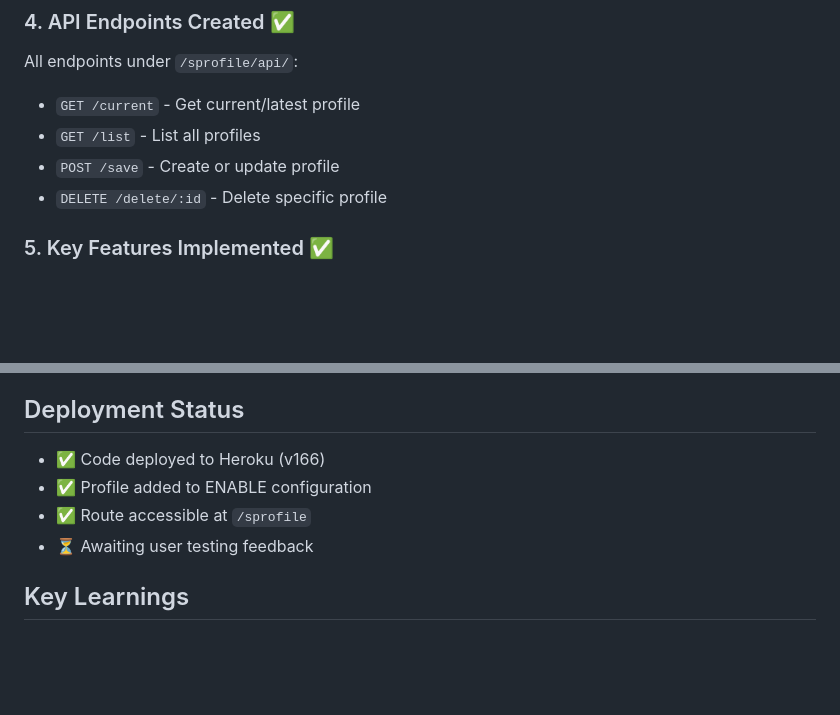
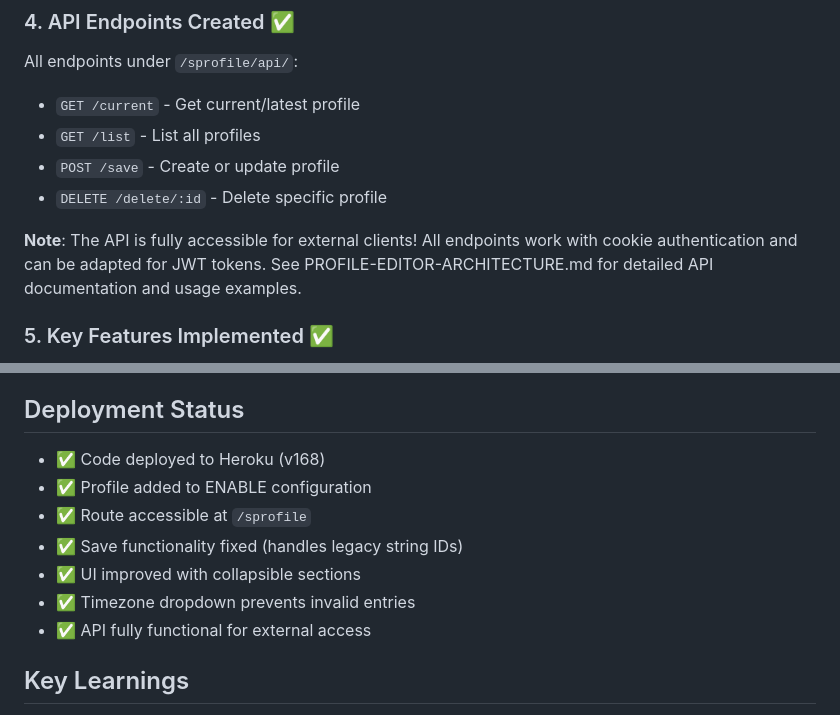
Before and after one commit to valkolimark/diabeetech-dash, a Markdown page: docs/SESSION-2025-01-22-PROFILE-EDITOR.md, 2 parts joined by grey strips. Drawn GitHub-style; blank space fills up the shorter version.

```diff
--- a/docs/SESSION-2025-01-22-PROFILE-EDITOR.md
+++ b/docs/SESSION-2025-01-22-PROFILE-EDITOR.md
@@ -43,6 +43,8 @@ All endpoints under `/sprofile/api/`:
 - `GET /list` - List all profiles
 - `POST /save` - Create or update profile
 - `DELETE /delete/:id` - Delete specific profile
+
+**Note**: The API is fully accessible for external clients! All endpoints work with cookie authentication and can be adapted for JWT tokens. See PROFILE-EDITOR-ARCHITECTURE.md for detailed API documentation and usage examples.
 
 ### 5. Key Features Implemented ✅
 - **Profile Management**: Create, edit, delete, and switch between profiles
@@ -132,10 +134,13 @@ curl -H "Cookie: nightscout_token=XXX" \
 5. Add profile validation for clinical safety
 
 ## Deployment Status
-- ✅ Code deployed to Heroku (v166)
+- ✅ Code deployed to Heroku (v168)
 - ✅ Profile added to ENABLE configuration
 - ✅ Route accessible at `/sprofile`
-- ⏳ Awaiting user testing feedback
+- ✅ Save functionality fixed (handles legacy string IDs)
+- ✅ UI improved with collapsible sections
+- ✅ Timezone dropdown prevents invalid entries
+- ✅ API fully functional for external access
 
 ## Key Learnings
 - The pattern established with clocks and food works consistently
```
Also changed, not shown: docs/PROFILE-EDITOR-ARCHITECTURE.md (added, +457 -0 lines).
